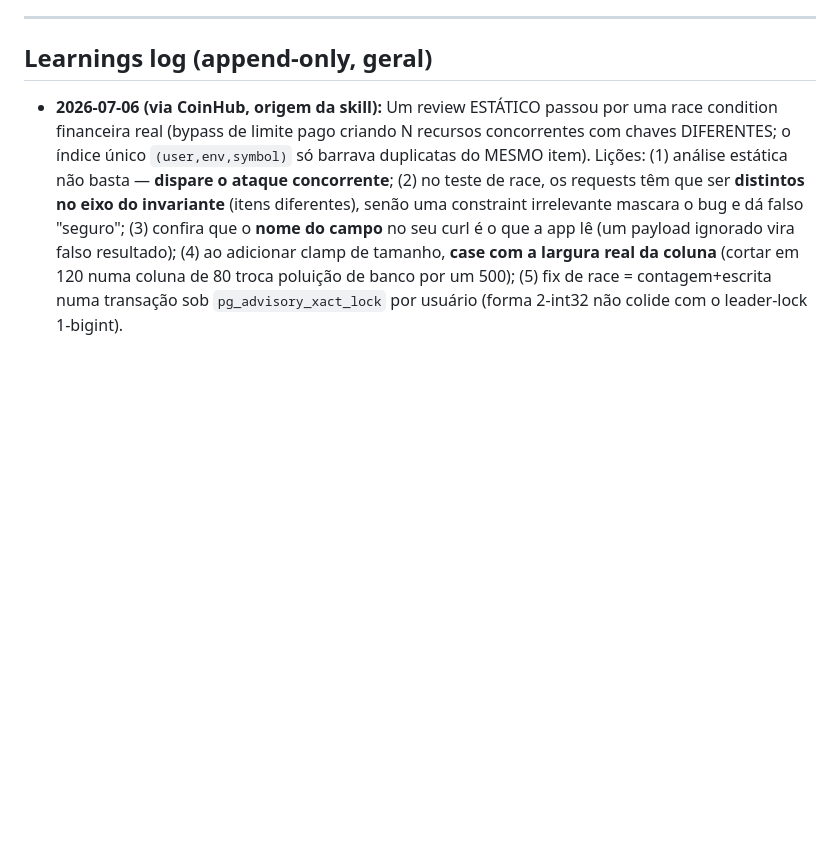
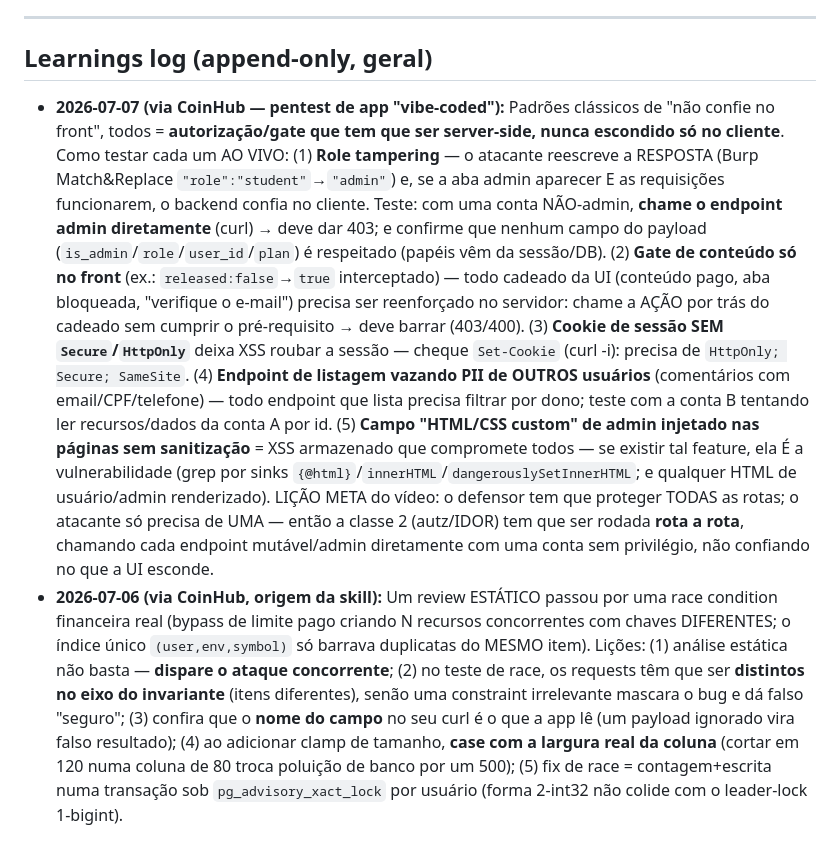
Before and after one commit to Bobagi/claude-skills, a Markdown page: security-sweep/rubric.md, the part around the change. GitHub-like rendering; blank space fills up the shorter version.

Commit message:
security-sweep: vibe-coded pentest patterns — role-tampering/client-gate/cookie-Secure/PII-leak/custom-HTML, tested by calling admin+gated endpoints directly (via CoinHub)

```diff
--- a/security-sweep/rubric.md
+++ b/security-sweep/rubric.md
@@ -186,6 +186,24 @@ Estas já foram implementadas/verificadas em apps nossas; a sweep deve **confirm
 ---
 
 ## Learnings log (append-only, geral)
+- **2026-07-07 (via CoinHub — pentest de app "vibe-coded"):** Padrões clássicos de "não confie no
+  front", todos = **autorização/gate que tem que ser server-side, nunca escondido só no cliente**.
+  Como testar cada um AO VIVO: (1) **Role tampering** — o atacante reescreve a RESPOSTA (Burp
+  Match&Replace `"role":"student"`→`"admin"`) e, se a aba admin aparecer E as requisições funcionarem, o
+  backend confia no cliente. Teste: com uma conta NÃO-admin, **chame o endpoint admin diretamente** (curl)
+  → deve dar 403; e confirme que nenhum campo do payload (`is_admin`/`role`/`user_id`/`plan`) é respeitado
+  (papéis vêm da sessão/DB). (2) **Gate de conteúdo só no front** (ex.: `released:false`→`true` interceptado)
+  — todo cadeado da UI (conteúdo pago, aba bloqueada, "verifique o e-mail") precisa ser reenforçado no
+  servidor: chame a AÇÃO por trás do cadeado sem cumprir o pré-requisito → deve barrar (403/400).
+  (3) **Cookie de sessão SEM `Secure`/`HttpOnly`** deixa XSS roubar a sessão — cheque `Set-Cookie` (curl -i):
+  precisa de `HttpOnly; Secure; SameSite`. (4) **Endpoint de listagem vazando PII de OUTROS usuários**
+  (comentários com email/CPF/telefone) — todo endpoint que lista precisa filtrar por dono; teste com a
+  conta B tentando ler recursos/dados da conta A por id. (5) **Campo "HTML/CSS custom" de admin injetado
+  nas páginas sem sanitização** = XSS armazenado que compromete todos — se existir tal feature, ela É a
+  vulnerabilidade (grep por sinks `{@html}`/`innerHTML`/`dangerouslySetInnerHTML`; e qualquer HTML de
+  usuário/admin renderizado). LIÇÃO META do vídeo: o defensor tem que proteger TODAS as rotas; o atacante
+  só precisa de UMA — então a classe 2 (autz/IDOR) tem que ser rodada **rota a rota**, chamando cada
+  endpoint mutável/admin diretamente com uma conta sem privilégio, não confiando no que a UI esconde.
 - **2026-07-06 (via CoinHub, origem da skill):** Um review ESTÁTICO passou por uma race condition financeira
   real (bypass de limite pago criando N recursos concorrentes com chaves DIFERENTES; o índice único
   `(user,env,symbol)` só barrava duplicatas do MESMO item). Lições: (1) análise estática não basta —
```
